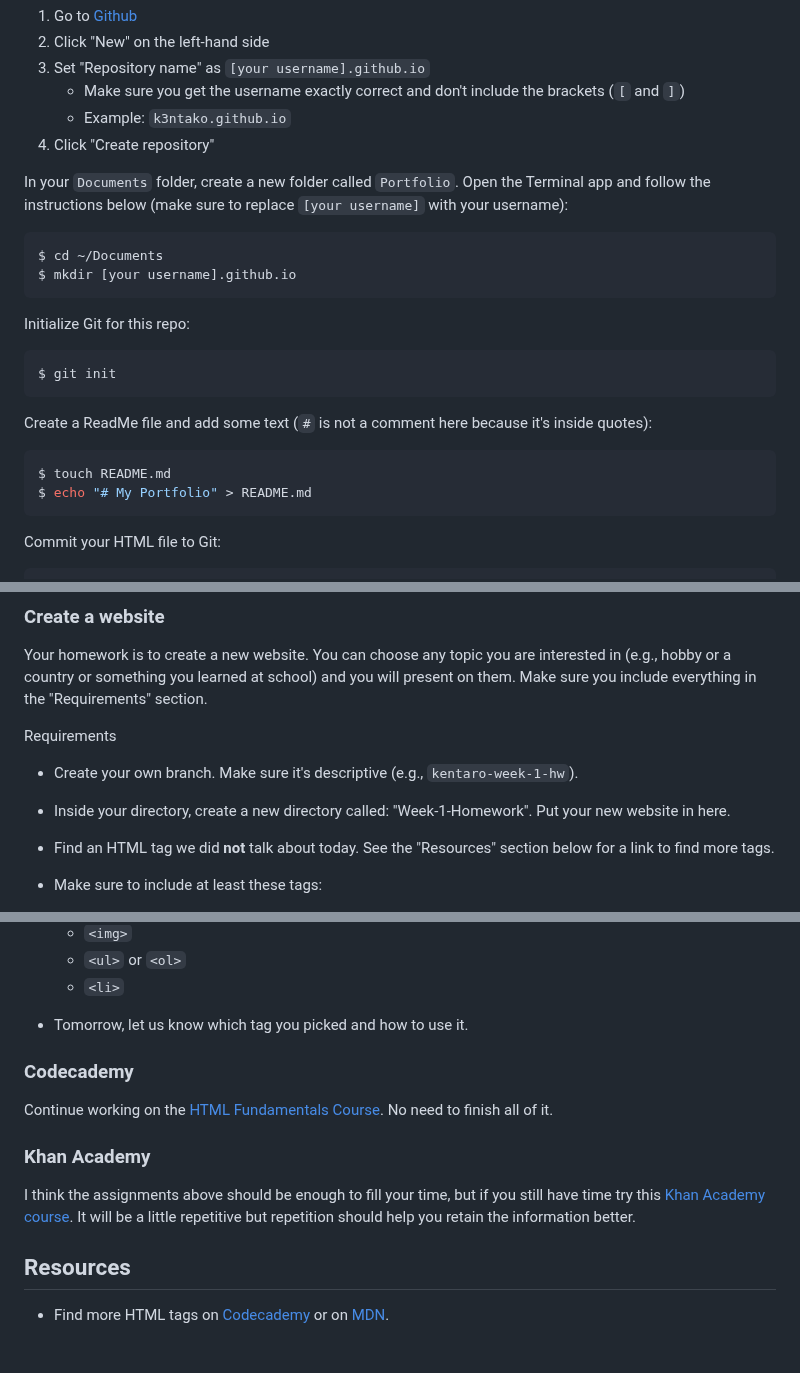
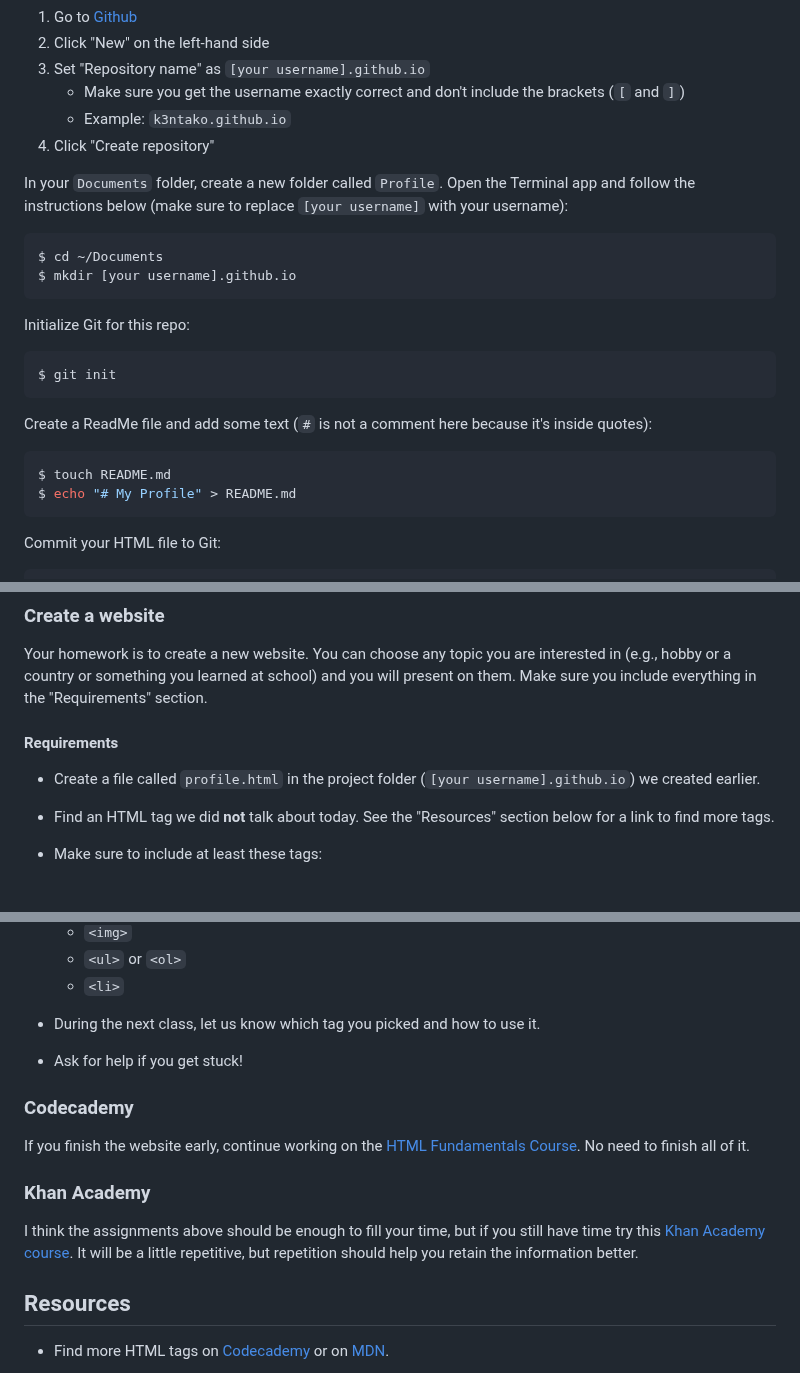
Before and after one commit to k3ntako/High-School-Internship, a Markdown page: HTML/HTML.md, 3 parts joined by grey strips. Drawn GitHub-style; blank space fills up the shorter version.

Commit message:
Update HW

````diff
--- a/HTML/HTML.md
+++ b/HTML/HTML.md
@@ -11,7 +11,7 @@ Create it in Github
    - Example: `k3ntako.github.io`
 1. Click "Create repository"
 
-In your `Documents` folder, create a new folder called `Portfolio`.
+In your `Documents` folder, create a new folder called `Profile`.
 Open the Terminal app and follow the instructions below (make sure to replace `[your username]` with your username):
 
 ```bash
@@ -29,7 +29,7 @@ Create a ReadMe file and add some text (`#` is not a comment here because it's i
 
 ```bash
 $ touch README.md
-$ echo "# My Portfolio" > README.md
+$ echo "# My Profile" > README.md
 ```
 
 Commit your HTML file to Git:
@@ -289,10 +289,9 @@ Right click a website and click on "View Page Source" (<kbd>⌥</kbd> + <kbd>⌘
 
 Your homework is to create a new website. You can choose any topic you are interested in (e.g., hobby or a country or something you learned at school) and you will present on them. Make sure you include everything in the "Requirements" section.
 
-Requirements
+#### Requirements
 
-- Create your own branch. Make sure it's descriptive (e.g., `kentaro-week-1-hw`).
-- Inside your directory, create a new directory called: "Week-1-Homework". Put your new website in here.
+- Create a file called `profile.html` in the project folder (`[your username].github.io`) we created earlier.
 - Find an HTML tag we did **not** talk about today. See the "Resources" section below for a link to find more tags.
 - Make sure to include at least these tags:
 
@@ -308,16 +307,17 @@ Requirements
   - `<ul>` or `<ol>`
   - `<li>`
 
-- Tomorrow, let us know which tag you picked and how to use it.
+- During the next class, let us know which tag you picked and how to use it.
+- Ask for help if you get stuck!
 
 ### Codecademy
 
-Continue working on the [HTML Fundamentals Course](https://www.codecademy.com/learn/learn-html-fundamentals). No need to finish all of it.
+If you finish the website early, continue working on the [HTML Fundamentals Course](https://www.codecademy.com/learn/learn-html-fundamentals). No need to finish all of it.
 
 ### Khan Academy
 
 I think the assignments above should be enough to fill your time, but if you still have time try this [Khan Academy course](https://www.khanacademy.org/computing/computer-programming/html-css/intro-to-html/v/making-webpages-intro).
-It will be a little repetitive but repetition should help you retain the information better.
+It will be a little repetitive, but repetition should help you retain the information better.
 
 ## Resources
 
````
